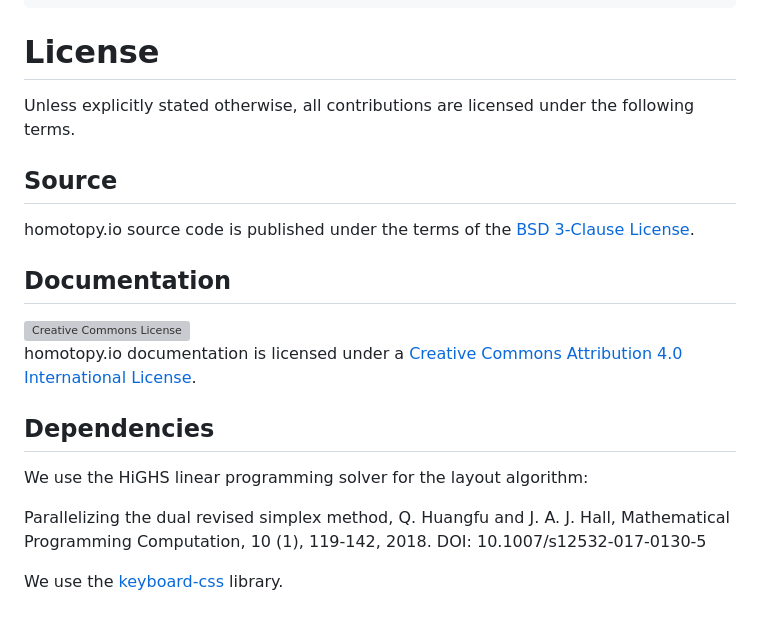
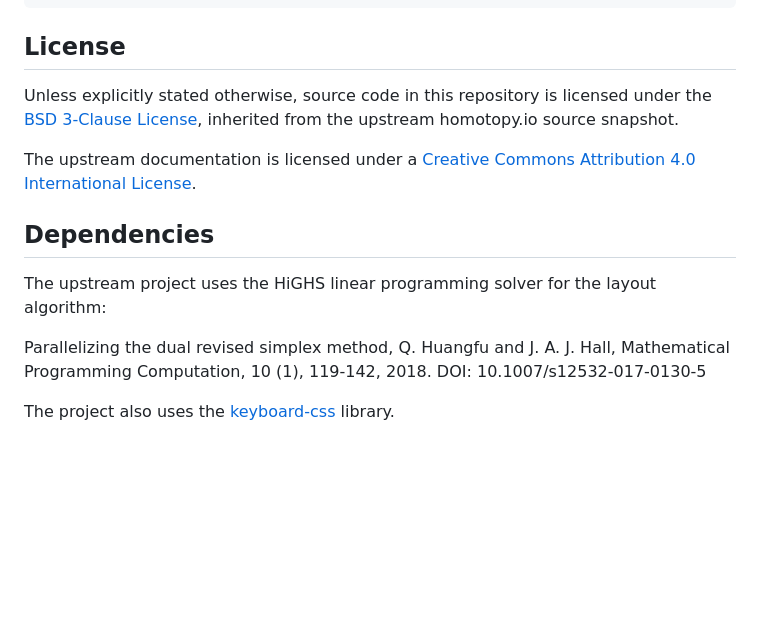
Before and after one commit to Leucocholia/Homotopio-suite, a Markdown page: README.md, the part around one of its changes. Rendered like a GitHub page; blank space fills up the shorter version; grey boxes are pictures that could not be loaded.

````diff
--- a/README.md
+++ b/README.md
@@ -61,22 +83,23 @@ The tool should be cited as follows:
 }
 ```
 
-# License
+## License
 
-Unless explicitly stated otherwise, all contributions are licensed under the following terms.
+Unless explicitly stated otherwise, source code in this repository is licensed
+under the [BSD 3-Clause License](LICENSE), inherited from the upstream
+homotopy.io source snapshot.
 
-## Source
-
-homotopy.io source code is published under the terms of the [BSD 3-Clause License](LICENSE).
-
-## Documentation
-
-<a rel="license" href="http://creativecommons.org/licenses/by/4.0/"><img alt="Creative Commons License" style="border-width:0" src="https://i.creativecommons.org/l/by/4.0/88x31.png" /></a><br />homotopy.io documentation is licensed under a <a rel="license" href="http://creativecommons.org/licenses/by/4.0/">Creative Commons Attribution 4.0 International License</a>.
+The upstream documentation is licensed under a
+[Creative Commons Attribution 4.0 International License](http://creativecommons.org/licenses/by/4.0/).
 
 ## Dependencies
 
-We use the HiGHS linear programming solver for the layout algorithm:
+The upstream project uses the HiGHS linear programming solver for the layout
+algorithm:
 
-Parallelizing the dual revised simplex method, Q. Huangfu and J. A. J. Hall, Mathematical Programming Computation, 10 (1), 119-142, 2018. DOI: 10.1007/s12532-017-0130-5
+Parallelizing the dual revised simplex method, Q. Huangfu and J. A. J. Hall,
+Mathematical Programming Computation, 10 (1), 119-142, 2018.
+DOI: 10.1007/s12532-017-0130-5
 
-We use the [keyboard-css](https://github.com/shhdharmen/keyboard-css) library.
+The project also uses the [keyboard-css](https://github.com/shhdharmen/keyboard-css)
+library.
````
Also changed, not shown: other parts of README.md (+61 -39 lines).
